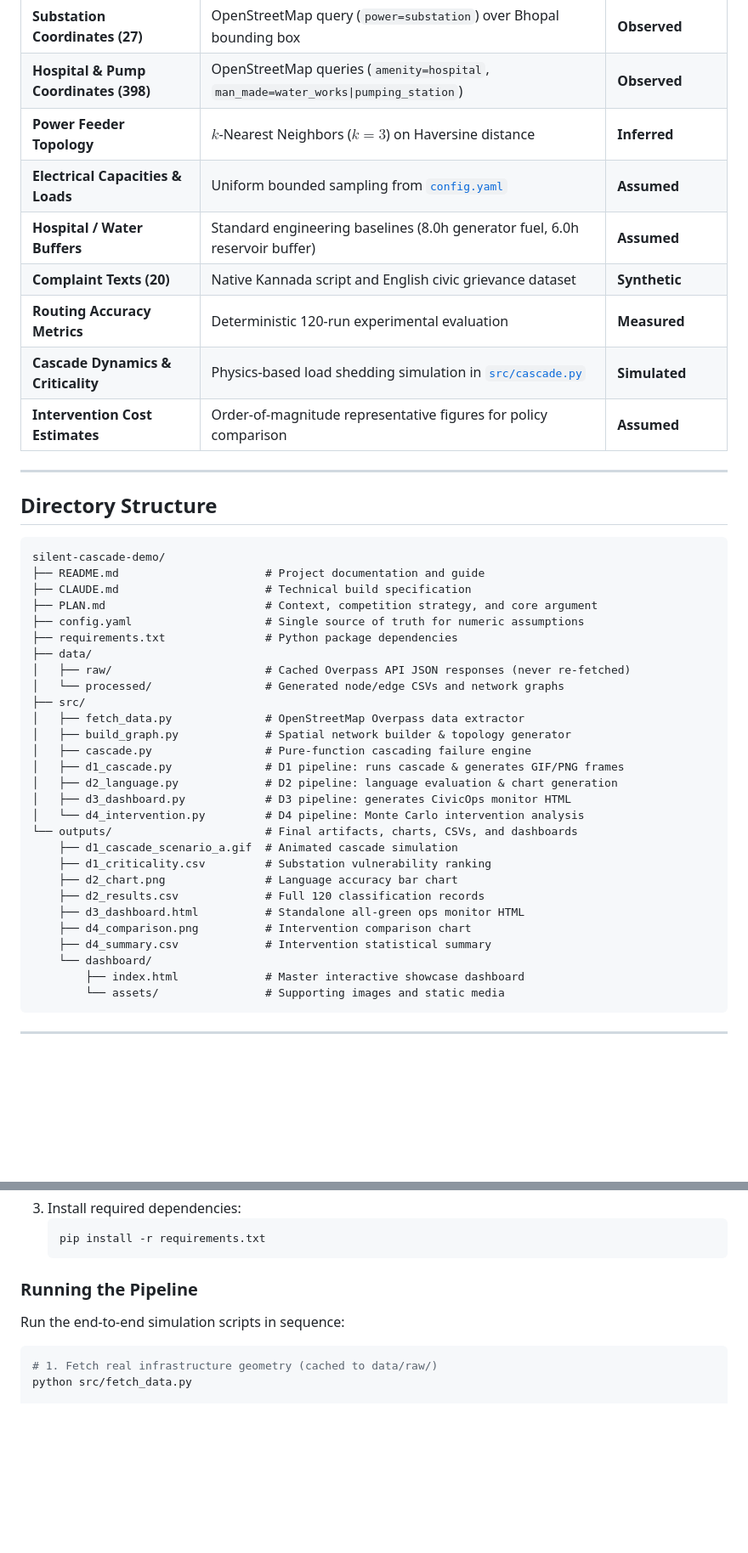
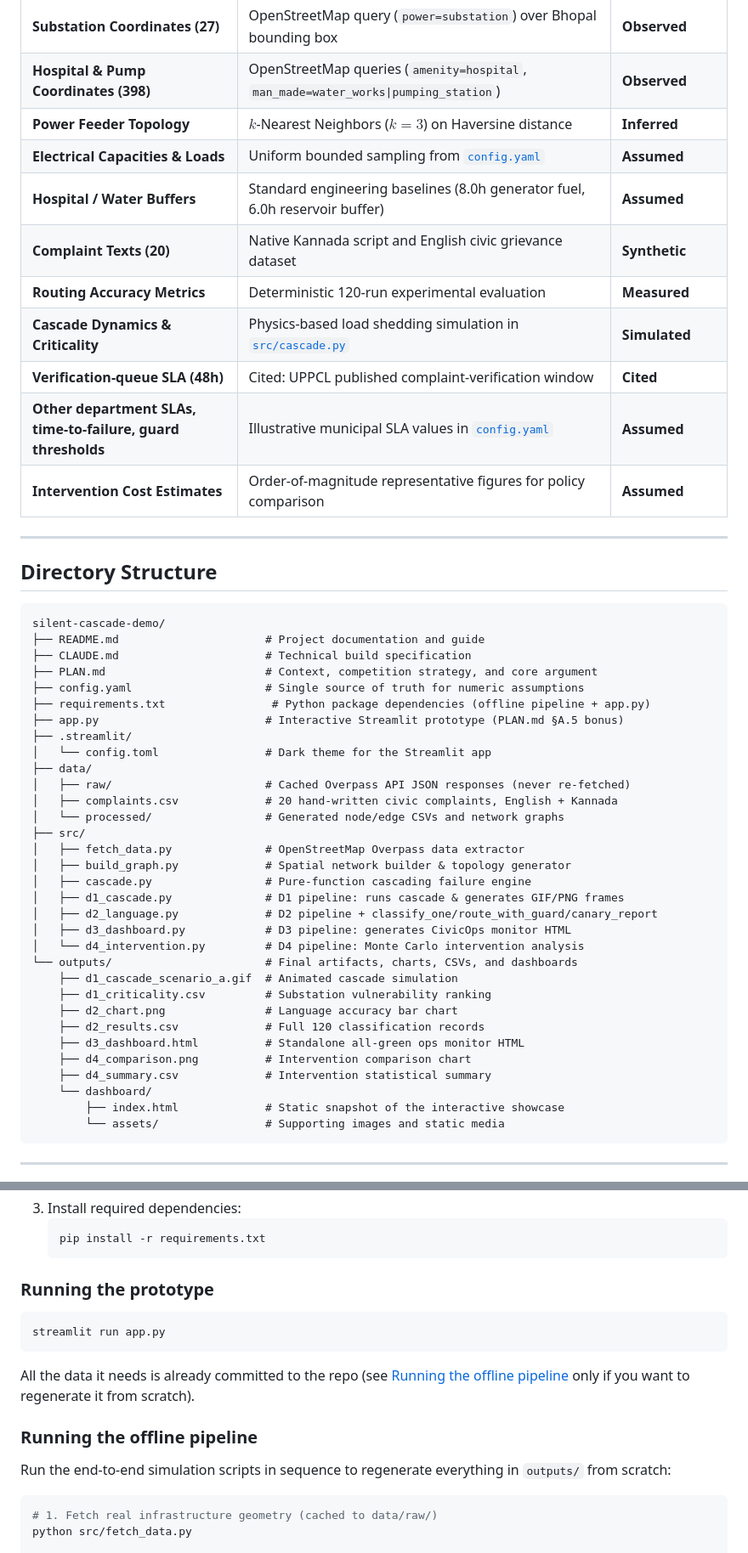
Before and after one commit to Powel29/silent-cascade-demo, a Markdown page: README.md, 2 parts joined by grey strips. Shown at 85% size. GitHub-like rendering; blank space fills up the shorter version.

````diff
--- a/README.md
+++ b/README.md
@@ -114,7 +119,9 @@ In accordance with strict research integrity standards, every datum in this proj
 | **Hospital / Water Buffers** | Standard engineering baselines (8.0h generator fuel, 6.0h reservoir buffer) | **Assumed** |
 | **Complaint Texts (20)** | Native Kannada script and English civic grievance dataset | **Synthetic** |
 | **Routing Accuracy Metrics** | Deterministic 120-run experimental evaluation | **Measured** |
-| **Cascade Dynamics & Criticality** | Physics-based load shedding simulation in [`src/cascade.py`](file:///d:/Powel/MIT/Projects/silent-cascade-demo/src/cascade.py) | **Simulated** |
+| **Cascade Dynamics & Criticality** | Physics-based load shedding simulation in [`src/cascade.py`](src/cascade.py) | **Simulated** |
+| **Verification-queue SLA (48h)** | Cited: UPPCL published complaint-verification window | **Cited** |
+| **Other department SLAs, time-to-failure, guard thresholds** | Illustrative municipal SLA values in [`config.yaml`](config.yaml) | **Assumed** |
 | **Intervention Cost Estimates** | Order-of-magnitude representative figures for policy comparison | **Assumed** |
 
 ---
@@ -127,16 +134,20 @@ silent-cascade-demo/
 ├── CLAUDE.md                      # Technical build specification
 ├── PLAN.md                        # Context, competition strategy, and core argument
 ├── config.yaml                    # Single source of truth for numeric assumptions
-├── requirements.txt               # Python package dependencies
+├── requirements.txt                # Python package dependencies (offline pipeline + app.py)
+├── app.py                         # Interactive Streamlit prototype (PLAN.md §A.5 bonus)
+├── .streamlit/
+│   └── config.toml                # Dark theme for the Streamlit app
 ├── data/
 │   ├── raw/                       # Cached Overpass API JSON responses (never re-fetched)
+│   ├── complaints.csv             # 20 hand-written civic complaints, English + Kannada
 │   └── processed/                 # Generated node/edge CSVs and network graphs
 ├── src/
 │   ├── fetch_data.py              # OpenStreetMap Overpass data extractor
 │   ├── build_graph.py             # Spatial network builder & topology generator
 │   ├── cascade.py                 # Pure-function cascading failure engine
 │   ├── d1_cascade.py              # D1 pipeline: runs cascade & generates GIF/PNG frames
-│   ├── d2_language.py             # D2 pipeline: language evaluation & chart generation
+│   ├── d2_language.py             # D2 pipeline + classify_one/route_with_guard/canary_report
 │   ├── d3_dashboard.py            # D3 pipeline: generates CivicOps monitor HTML
 │   └── d4_intervention.py         # D4 pipeline: Monte Carlo intervention analysis
 └── outputs/                       # Final artifacts, charts, CSVs, and dashboards
@@ -148,7 +159,7 @@ silent-cascade-demo/
     ├── d4_comparison.png          # Intervention comparison chart
     ├── d4_summary.csv             # Intervention statistical summary
     └── dashboard/
-        ├── index.html             # Master interactive showcase dashboard
+        ├── index.html             # Static snapshot of the interactive showcase
         └── assets/                # Supporting images and static media
 ```
 
@@ -178,8 +189,14 @@ silent-cascade-demo/
    pip install -r requirements.txt
    ```
 
-### Running the Pipeline
-Run the end-to-end simulation scripts in sequence:
+### Running the prototype
+```bash
+streamlit run app.py
+```
+All the data it needs is already committed to the repo (see [Running the offline pipeline](#running-the-offline-pipeline) only if you want to regenerate it from scratch).
+
+### Running the offline pipeline
+Run the end-to-end simulation scripts in sequence to regenerate everything in `outputs/` from scratch:
 
 ```bash
 # 1. Fetch real infrastructure geometry (cached to data/raw/)
````
Also changed, not shown: other parts of README.md (+66 -61 lines).
